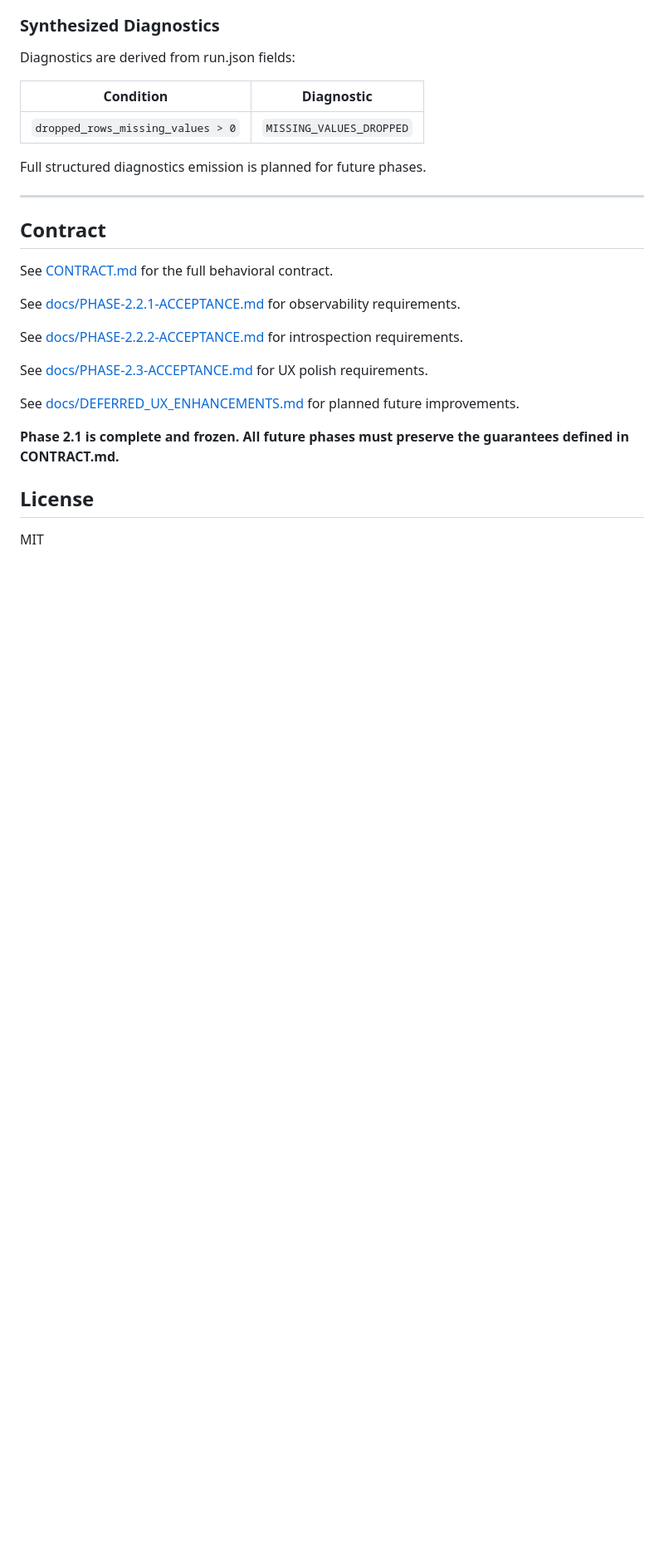
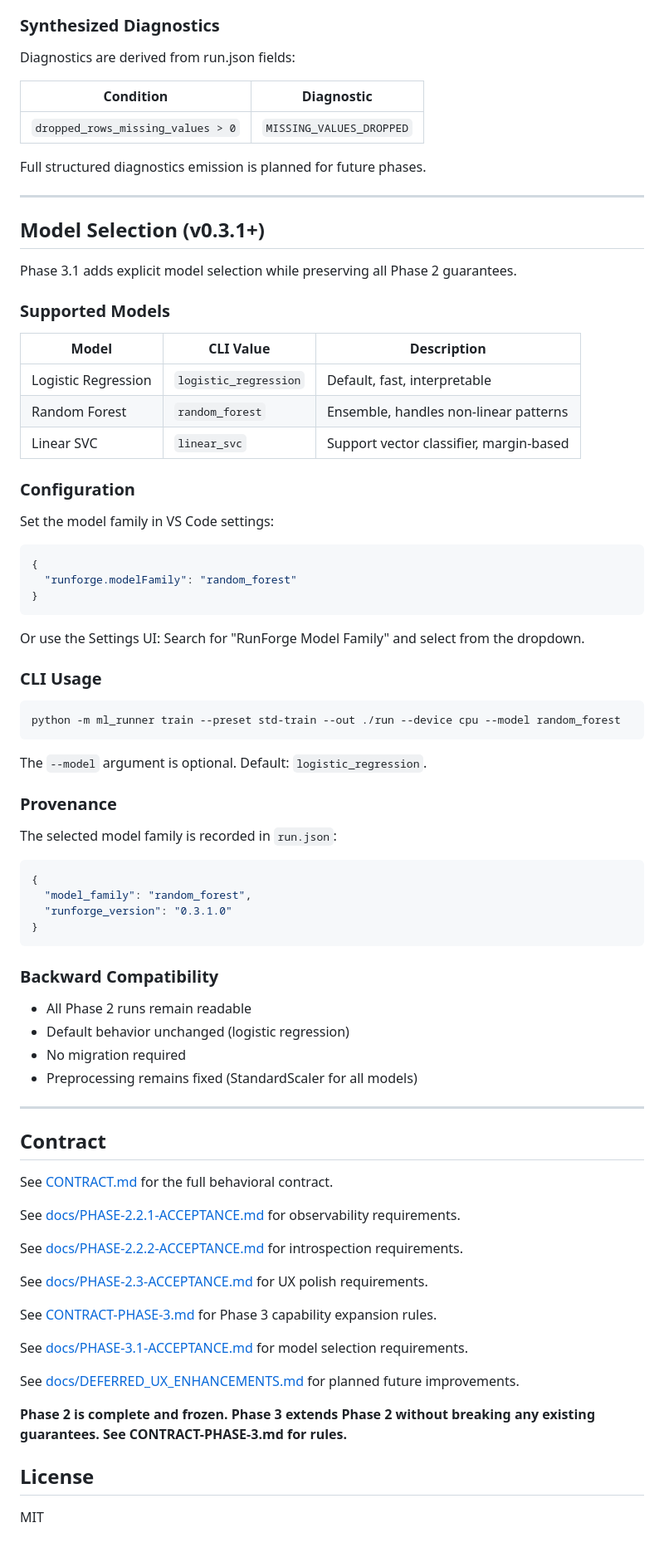
Before and after one commit to mcp-tool-shop-org/runforge-vscode, a Markdown page: README.md, the part around one of its changes. Shown at 83% size. Drawn GitHub-style; blank space fills up the shorter version.

Commit message:
docs(phase-3.1): add model selection documentation
Phase 3.1 Commit 7: Documentation Updates

Changes:
- Add Model Selection section with supported models table
- Document VS Code settings and CLI usage
- Show provenance recording in run.json
- Clarify backward compatibility guarantees
- Reference CONTRACT-PHASE-3.md and acceptance docs
- Update Non-Goals section to reflect explicit model selection

Co-Authored-By: Claude Opus 4.5 <noreply@anthropic.com>

````diff
--- a/README.md
+++ b/README.md
@@ -221,6 +221,58 @@ Full structured diagnostics emission is planned for future phases.
 
 ---
 
+## Model Selection (v0.3.1+)
+
+Phase 3.1 adds explicit model selection while preserving all Phase 2 guarantees.
+
+### Supported Models
+
+| Model | CLI Value | Description |
+|-------|-----------|-------------|
+| Logistic Regression | `logistic_regression` | Default, fast, interpretable |
+| Random Forest | `random_forest` | Ensemble, handles non-linear patterns |
+| Linear SVC | `linear_svc` | Support vector classifier, margin-based |
+
+### Configuration
+
+Set the model family in VS Code settings:
+
+```json
+{
+  "runforge.modelFamily": "random_forest"
+}
+```
+
+Or use the Settings UI: Search for "RunForge Model Family" and select from the dropdown.
+
+### CLI Usage
+
+```bash
+python -m ml_runner train --preset std-train --out ./run --device cpu --model random_forest
+```
+
+The `--model` argument is optional. Default: `logistic_regression`.
+
+### Provenance
+
+The selected model family is recorded in `run.json`:
+
+```json
+{
+  "model_family": "random_forest",
+  "runforge_version": "0.3.1.0"
+}
+```
+
+### Backward Compatibility
+
+- All Phase 2 runs remain readable
+- Default behavior unchanged (logistic regression)
+- No migration required
+- Preprocessing remains fixed (StandardScaler for all models)
+
+---
+
 ## Contract
 
 See [CONTRACT.md](CONTRACT.md) for the full behavioral contract.
@@ -231,9 +283,13 @@ See [docs/PHASE-2.2.2-ACCEPTANCE.md](docs/PHASE-2.2.2-ACCEPTANCE.md) for introsp
 
 See [docs/PHASE-2.3-ACCEPTANCE.md](docs/PHASE-2.3-ACCEPTANCE.md) for UX polish requirements.
 
+See [CONTRACT-PHASE-3.md](CONTRACT-PHASE-3.md) for Phase 3 capability expansion rules.
+
+See [docs/PHASE-3.1-ACCEPTANCE.md](docs/PHASE-3.1-ACCEPTANCE.md) for model selection requirements.
+
 See [docs/DEFERRED_UX_ENHANCEMENTS.md](docs/DEFERRED_UX_ENHANCEMENTS.md) for planned future improvements.
 
-**Phase 2.1 is complete and frozen. All future phases must preserve the guarantees defined in CONTRACT.md.**
+**Phase 2 is complete and frozen. Phase 3 extends Phase 2 without breaking any existing guarantees. See CONTRACT-PHASE-3.md for rules.**
 
 ## License
 
````
Also changed, not shown: other parts of README.md (+2 -2 lines).
